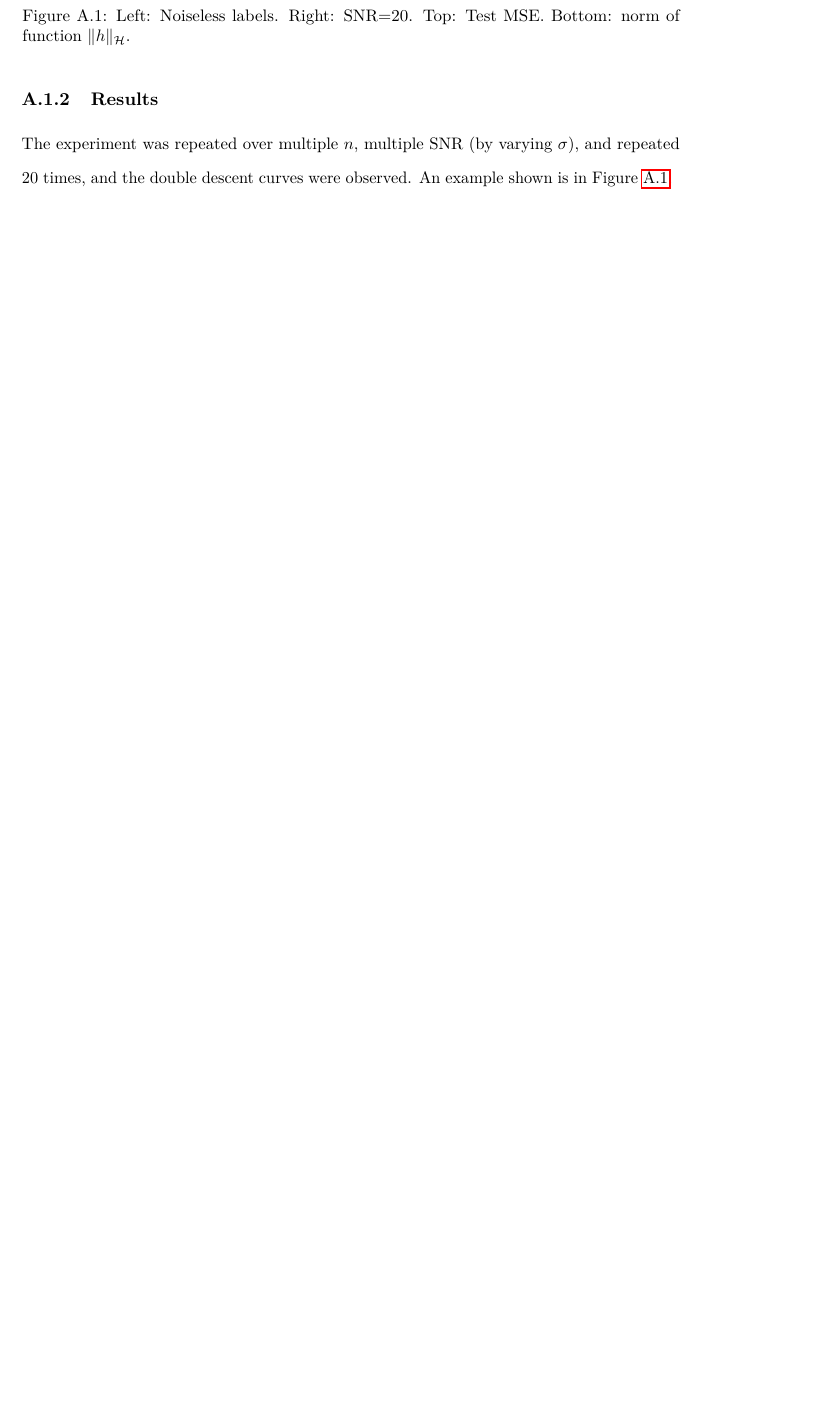
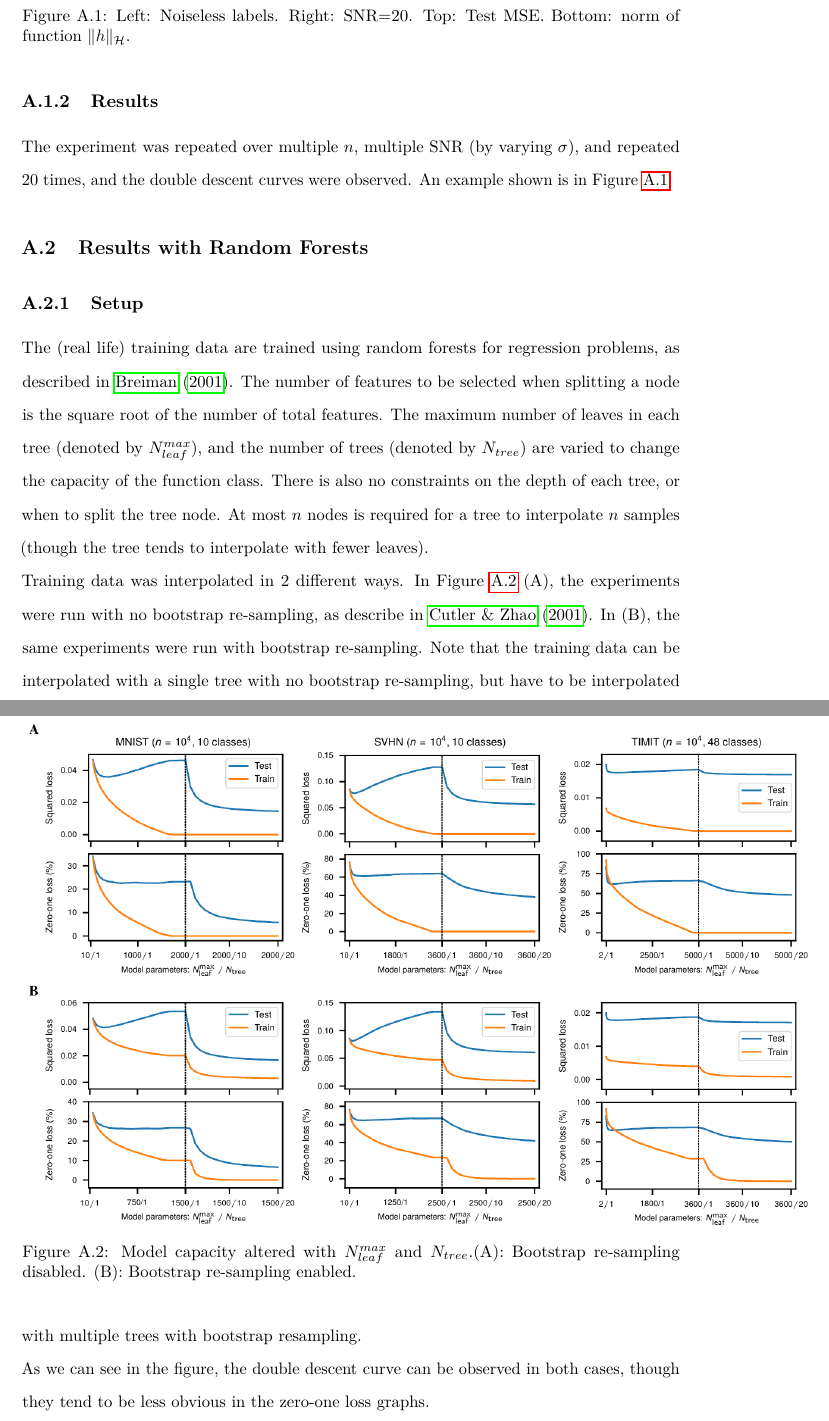
Before and after one commit to exactlyprecise/FYP_Report_New, a LaTeX thesis (FYP.tex): part of page 48 of 50 before the commit and two parts of pages 48 and 49 of 52 after it, the two joined at a grey line, cut so that both start at the same text, the shorter picture padded with empty space. The pictures show the PDF file FYP.pdf that the author committed with the source.

Commit message:
Add random trees

```diff
--- a/FYP.tex
+++ b/FYP.tex
@@ -896,8 +897,8 @@ Also as shown in \cite{Belkin_Overfitting}, adversarial examples are unavoidable
 % If you want to include appendices, just use the \appendix command and then make chapters as normal
 \appendix
 \chapter{Appendix}
-\section{Artificial Data and Noise}
-\subsection{setup}
+\section{Results with Artificial Data and Noise}
+\subsection{Setup}
 The paper looks at the double descent surve  in the situation of artificial data. Define a function $e_k: [0, 2\pi] \rightarrow \CC$ where
 \[ e_k(\cdot) := \exp(\sqrt{-1}(k - 1) \cdot) \]
 where $k \in \ZZ^+$. Define a probability distribution $p$ on the set of positive integers. Denote $p_k = \PP(k), j \in \ZZ^+$.
@@ -922,6 +923,18 @@ The experiment was repeated over multiple $n$, multiple SNR (by varying $\sigma$
 	\par
 	\caption{Left: Noiseless labels. Right: SNR=20. Top: Test MSE. Bottom: norm of function $\norm{h}_\HH$.} \label{fig:Synthetic_Exp}
 \end{figure}
+\section{Results with Random Forests}
+\subsection{Setup}
+The (real life) training data are trained using random forests for regression problems, as described in \cite{Breiman_2001}. The number of features to be selected when splitting a node is the square root of the number of total features. The maximum number of leaves in each tree (denoted by $N_{leaf}^{max}$), and the number of trees (denoted by $N_{tree}$) are varied to change the capacity of the function class. There is also no constraints on the depth of each tree, or when to split the tree node.
+At most $n$ nodes is required for a tree to interpolate $n$ samples (though the tree tends to interpolate with fewer leaves).\\
+Training data was interpolated in 2 different ways. In Figure \ref{fig:Random_Forests} (A), the experiments were run with no bootstrap re-sampling, as describe in \cite{Cutler_2001}. In (B), the same experiments were run with bootstrap re-sampling. Note that the training data can be interpolated with a single tree with no bootstrap re-sampling, but have to be interpolated with multiple trees with bootstrap resampling.\\
+As we can see in the figure, the double descent curve can be observed in both cases, though they tend to be less obvious in the zero-one loss graphs.
+\begin{figure}
+	\centering
+	\includegraphics[width=1.2\textwidth]{"Images/Random_Forests.png}
+	\par
+	\caption{Model capacity altered with $N_{leaf}^{max}$ and $N_{tree}$.(A): Bootstrap re-sampling disabled. (B): Bootstrap re-sampling enabled.} \label{fig:Random_Forests}
+\end{figure}
 % For the bibliography style, I load `sp.bst', the style used by the LSA in the journal `Semantics and Pragmatics'. For how to include in-line citations with page numbers and other conventions, refer to nus-el-ht.sty.
 \backmatter
 \bibliography{el-ht.bib}
```
Also changed, not shown: el-ht.bib (+22 -0 lines), FYP.bbl, FYP.pdf, Images/Random_Forests.png (added), FYP.tex (7 more changed lines), 6 other files.
